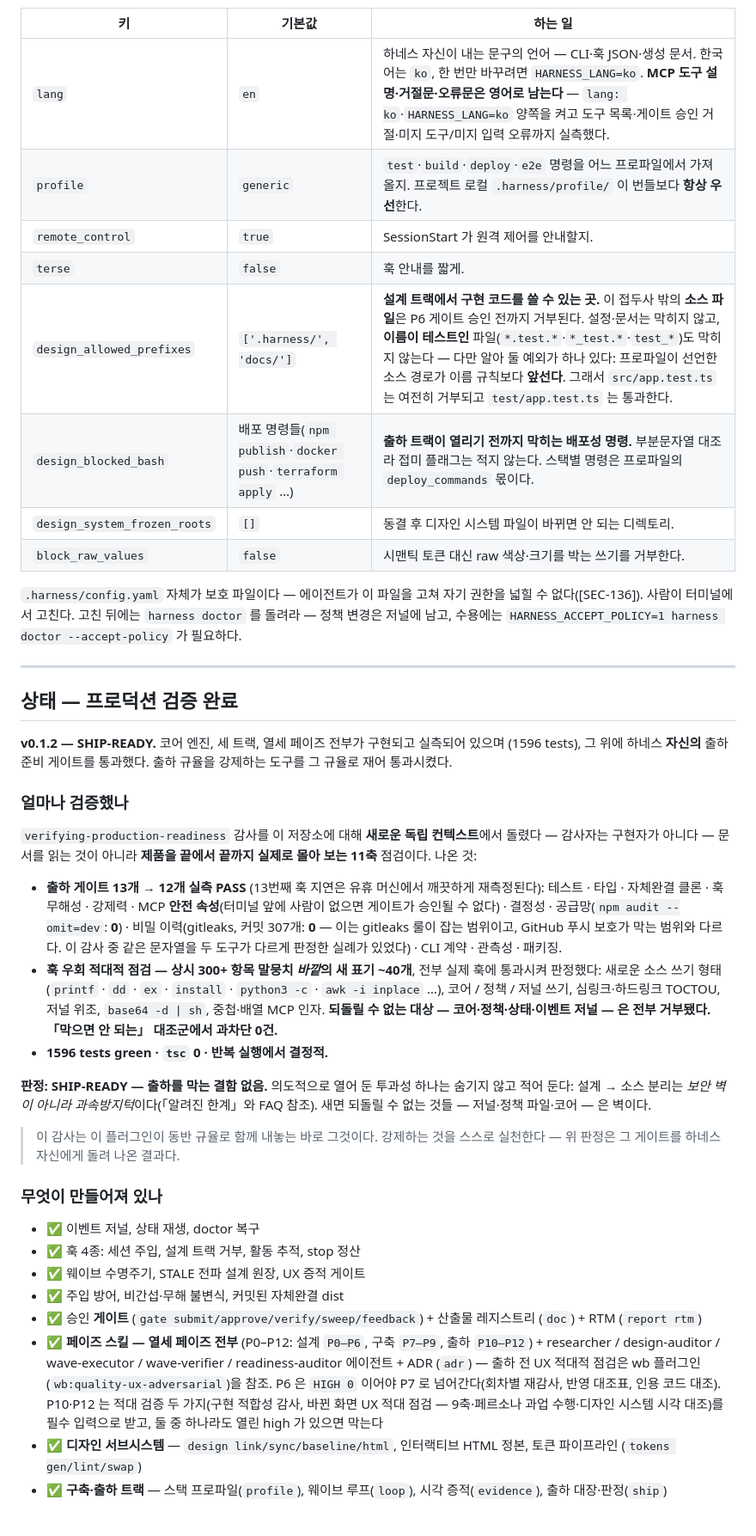
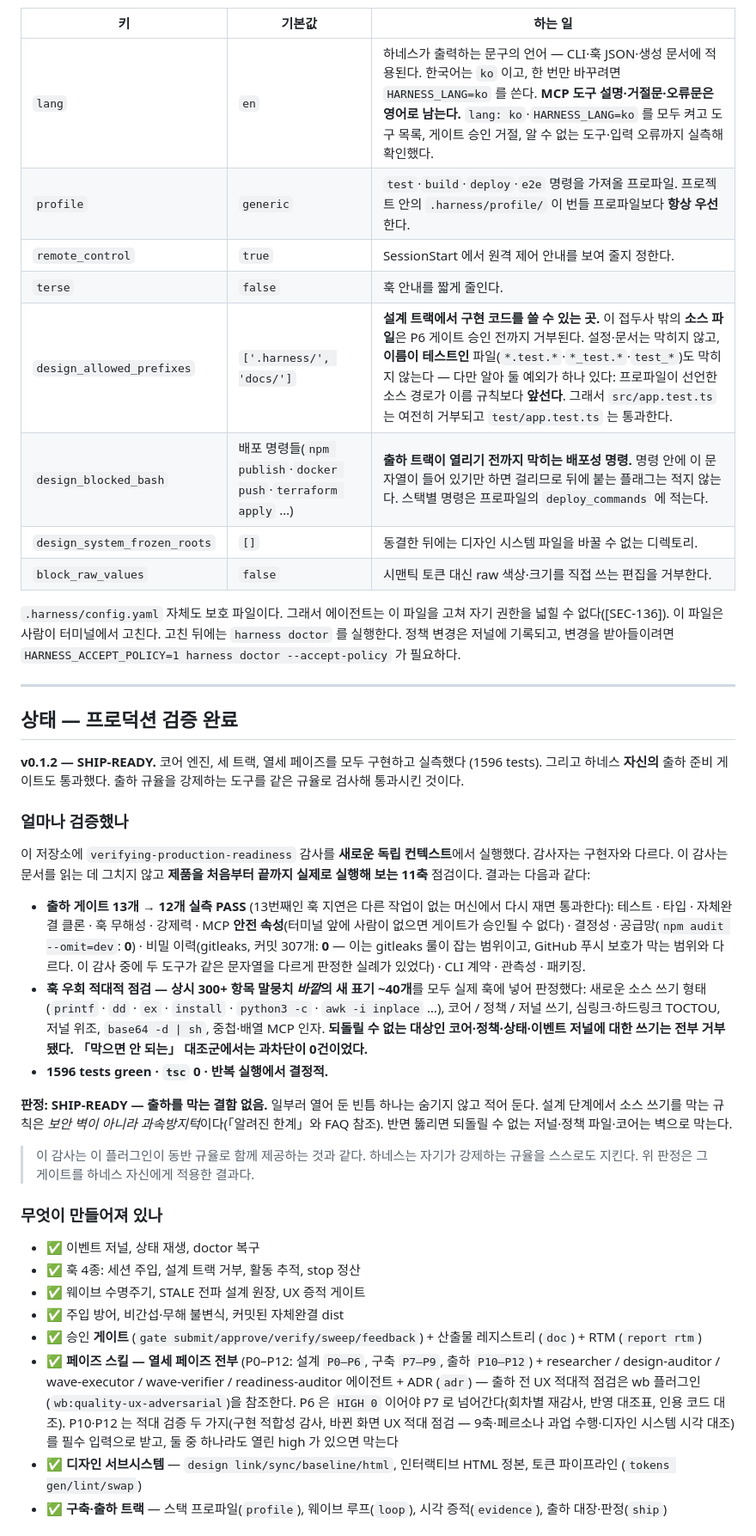
Before and after one commit to wook8170/king-wjang-harness, a Markdown page: README.ko.md, the part around one of its changes. Shown at 86% size. GitHub-like rendering.

```diff
--- a/README.ko.md
+++ b/README.ko.md
@@ -254,50 +254,50 @@ rm -rf .harness/          # 이 프로젝트 하나 — 훅이 즉시 조용해
 
 | 키 | 기본값 | 하는 일 |
 |---|---|---|
-| `lang` | `en` | 하네스 자신이 내는 문구의 언어 — CLI·훅 JSON·생성 문서. 한국어는 `ko`, 한 번만 바꾸려면 `HARNESS_LANG=ko`. **MCP 도구 설명·거절문·오류문은 영어로 남는다** — `lang: ko`·`HARNESS_LANG=ko` 양쪽을 켜고 도구 목록·게이트 승인 거절·미지 도구/미지 입력 오류까지 실측했다. |
-| `profile` | `generic` | `test`·`build`·`deploy`·`e2e` 명령을 어느 프로파일에서 가져올지. 프로젝트 로컬 `.harness/profile/` 이 번들보다 **항상 우선**한다. |
-| `remote_control` | `true` | SessionStart 가 원격 제어를 안내할지. |
-| `terse` | `false` | 훅 안내를 짧게. |
+| `lang` | `en` | 하네스가 출력하는 문구의 언어 — CLI·훅 JSON·생성 문서에 적용된다. 한국어는 `ko` 이고, 한 번만 바꾸려면 `HARNESS_LANG=ko` 를 쓴다. **MCP 도구 설명·거절문·오류문은 영어로 남는다.** `lang: ko`·`HARNESS_LANG=ko` 를 모두 켜고 도구 목록, 게이트 승인 거절, 알 수 없는 도구·입력 오류까지 실측해 확인했다. |
+| `profile` | `generic` | `test`·`build`·`deploy`·`e2e` 명령을 가져올 프로파일. 프로젝트 안의 `.harness/profile/` 이 번들 프로파일보다 **항상 우선**한다. |
+| `remote_control` | `true` | SessionStart 에서 원격 제어 안내를 보여 줄지 정한다. |
+| `terse` | `false` | 훅 안내를 짧게 줄인다. |
 | `design_allowed_prefixes` | `['.harness/', 'docs/']` | **설계 트랙에서 구현 코드를 쓸 수 있는 곳.** 이 접두사 밖의 **소스 파일**은 P6 게이트 승인 전까지 거부된다. 설정·문서는 막히지 않고, **이름이 테스트인** 파일(`*.test.*`·`*_test.*`·`test_*`)도 막히지 않는다 — 다만 알아 둘 예외가 하나 있다: 프로파일이 선언한 소스 경로가 이름 규칙보다 **앞선다**. 그래서 `src/app.test.ts` 는 여전히 거부되고 `test/app.test.ts` 는 통과한다. |
-| `design_blocked_bash` | 배포 명령들(`npm publish`·`docker push`·`terraform apply` …) | **출하 트랙이 열리기 전까지 막히는 배포성 명령.** 부분문자열 대조라 접미 플래그는 적지 않는다. 스택별 명령은 프로파일의 `deploy_commands` 몫이다. |
-| `design_system_frozen_roots` | `[]` | 동결 후 디자인 시스템 파일이 바뀌면 안 되는 디렉토리. |
-| `block_raw_values` | `false` | 시맨틱 토큰 대신 raw 색상·크기를 박는 쓰기를 거부한다. |
+| `design_blocked_bash` | 배포 명령들(`npm publish`·`docker push`·`terraform apply` …) | **출하 트랙이 열리기 전까지 막히는 배포성 명령.** 명령 안에 이 문자열이 들어 있기만 하면 걸리므로 뒤에 붙는 플래그는 적지 않는다. 스택별 명령은 프로파일의 `deploy_commands` 에 적는다. |
+| `design_system_frozen_roots` | `[]` | 동결한 뒤에는 디자인 시스템 파일을 바꿀 수 없는 디렉토리. |
+| `block_raw_values` | `false` | 시맨틱 토큰 대신 raw 색상·크기를 직접 쓰는 편집을 거부한다. |
 
-`.harness/config.yaml` 자체가 보호 파일이다 — 에이전트가 이 파일을 고쳐 자기 권한을 넓힐 수
-없다([SEC-136]). 사람이 터미널에서 고친다. 고친 뒤에는 `harness doctor` 를 돌려라 — 정책 변경은
-저널에 남고, 수용에는 `HARNESS_ACCEPT_POLICY=1 harness doctor --accept-policy` 가 필요하다.
+`.harness/config.yaml` 자체도 보호 파일이다. 그래서 에이전트는 이 파일을 고쳐 자기 권한을 넓힐 수
+없다([SEC-136]). 이 파일은 사람이 터미널에서 고친다. 고친 뒤에는 `harness doctor` 를 실행한다. 정책 변경은
+저널에 기록되고, 변경을 받아들이려면 `HARNESS_ACCEPT_POLICY=1 harness doctor --accept-policy` 가 필요하다.
 
 ---
 
 ## 상태 — 프로덕션 검증 완료
 
-**v0.1.2 — SHIP-READY.** 코어 엔진, 세 트랙, 열세 페이즈 전부가 구현되고 실측되어 있으며
-(1596 tests), 그 위에 하네스 **자신의** 출하 준비 게이트를 통과했다. 출하 규율을 강제하는 도구를
-그 규율로 재어 통과시켰다.
+**v0.1.2 — SHIP-READY.** 코어 엔진, 세 트랙, 열세 페이즈를 모두 구현하고 실측했다
+(1596 tests). 그리고 하네스 **자신의** 출하 준비 게이트도 통과했다. 출하 규율을 강제하는 도구를
+같은 규율로 검사해 통과시킨 것이다.
 
 ### 얼마나 검증했나
 
-`verifying-production-readiness` 감사를 이 저장소에 대해 **새로운 독립 컨텍스트**에서 돌렸다 —
-감사자는 구현자가 아니다 — 문서를 읽는 것이 아니라 **제품을 끝에서 끝까지 실제로 몰아 보는**
-**11축** 점검이다. 나온 것:
+이 저장소에 `verifying-production-readiness` 감사를 **새로운 독립 컨텍스트**에서 실행했다.
+감사자는 구현자와 다르다. 이 감사는 문서를 읽는 데 그치지 않고 **제품을 처음부터 끝까지 실제로 실행해 보는**
+**11축** 점검이다. 결과는 다음과 같다:
 
-- **출하 게이트 13개 → 12개 실측 PASS** (13번째 훅 지연은 유휴 머신에서 깨끗하게 재측정된다):
+- **출하 게이트 13개 → 12개 실측 PASS** (13번째인 훅 지연은 다른 작업이 없는 머신에서 다시 재면 통과한다):
   테스트 · 타입 · 자체완결 클론 · 훅 무해성 · 강제력 · MCP **안전 속성**(터미널 앞에 사람이
   없으면 게이트가 승인될 수 없다) · 결정성 · 공급망(`npm audit --omit=dev`: **0**) ·
-  비밀 이력(gitleaks, 커밋 307개: **0** — 이는 gitleaks 룰이 잡는 범위이고, GitHub 푸시 보호가 막는 범위와 다르다. 이 감사 중 같은 문자열을 두 도구가 다르게 판정한 실례가 있었다) · CLI 계약 · 관측성 · 패키징.
-- **훅 우회 적대적 점검 — 상시 300+ 항목 말뭉치 *바깥*의 새 표기 ~40개**, 전부 실제 훅에 통과시켜
+  비밀 이력(gitleaks, 커밋 307개: **0** — 이는 gitleaks 룰이 잡는 범위이고, GitHub 푸시 보호가 막는 범위와 다르다. 이 감사 중에 두 도구가 같은 문자열을 다르게 판정한 실례가 있었다) · CLI 계약 · 관측성 · 패키징.
+- **훅 우회 적대적 점검 — 상시 300+ 항목 말뭉치 *바깥*의 새 표기 ~40개**를 모두 실제 훅에 넣어
   판정했다: 새로운 소스 쓰기 형태(`printf` · `dd` · `ex` · `install` · `python3 -c` ·
   `awk -i inplace` …), 코어 / 정책 / 저널 쓰기, 심링크·하드링크 TOCTOU, 저널 위조,
-  `base64 -d | sh`, 중첩·배열 MCP 인자. **되돌릴 수 없는 대상 — 코어·정책·상태·이벤트 저널 —
-  은 전부 거부됐다. 「막으면 안 되는」 대조군에서 과차단 0건.**
+  `base64 -d | sh`, 중첩·배열 MCP 인자. **되돌릴 수 없는 대상인 코어·정책·상태·이벤트 저널에
+  대한 쓰기는 전부 거부됐다. 「막으면 안 되는」 대조군에서는 과차단이 0건이었다.**
 - **1596 tests green · `tsc` 0 · 반복 실행에서 결정적.**
 
-**판정: SHIP-READY — 출하를 막는 결함 없음.** 의도적으로 열어 둔 투과성 하나는 숨기지 않고 적어
-둔다: 설계 → 소스 분리는 *보안 벽이 아니라 과속방지턱*이다(「알려진 한계」와 FAQ 참조). 새면
-되돌릴 수 없는 것들 — 저널·정책 파일·코어 — 은 벽이다.
+**판정: SHIP-READY — 출하를 막는 결함 없음.** 일부러 열어 둔 빈틈 하나는 숨기지 않고 적어
+둔다. 설계 단계에서 소스 쓰기를 막는 규칙은 *보안 벽이 아니라 과속방지턱*이다(「알려진 한계」와 FAQ 참조). 반면 뚫리면
+되돌릴 수 없는 저널·정책 파일·코어는 벽으로 막는다.
 
-> 이 감사는 이 플러그인이 동반 규율로 함께 내놓는 바로 그것이다. 강제하는 것을 스스로 실천한다 —
-> 위 판정은 그 게이트를 하네스 자신에게 돌려 나온 결과다.
+> 이 감사는 이 플러그인이 동반 규율로 함께 제공하는 것과 같다. 하네스는 자기가 강제하는 규율을 스스로도 지킨다.
+> 위 판정은 그 게이트를 하네스 자신에게 적용한 결과다.
 
 ### 무엇이 만들어져 있나
 
@@ -306,7 +306,7 @@ rm -rf .harness/          # 이 프로젝트 하나 — 훅이 즉시 조용해
 - ✅ 웨이브 수명주기, STALE 전파 설계 원장, UX 증적 게이트
 - ✅ 주입 방어, 비간섭·무해 불변식, 커밋된 자체완결 dist
 - ✅ 승인 **게이트** (`gate submit/approve/verify/sweep/feedback`) + 산출물 레지스트리 (`doc`) + RTM (`report rtm`)
-- ✅ **페이즈 스킬 — 열세 페이즈 전부** (P0–P12: 설계 `P0–P6`, 구축 `P7–P9`, 출하 `P10–P12`) + researcher / design-auditor / wave-executor / wave-verifier / readiness-auditor 에이전트 + ADR (`adr`) — 출하 전 UX 적대적 점검은 wb 플러그인(`wb:quality-ux-adversarial`)을 참조. P6 은 `HIGH 0` 이어야 P7 로 넘어간다(회차별 재감사, 반영 대조표, 인용 코드 대조). P10·P12 는 적대 검증 두 가지(구현 적합성 감사, 바뀐 화면 UX 적대 점검 — 9축·페르소나 과업 수행·디자인 시스템 시각 대조)를 필수 입력으로 받고, 둘 중 하나라도 열린 high 가 있으면 막는다
+- ✅ **페이즈 스킬 — 열세 페이즈 전부** (P0–P12: 설계 `P0–P6`, 구축 `P7–P9`, 출하 `P10–P12`) + researcher / design-auditor / wave-executor / wave-verifier / readiness-auditor 에이전트 + ADR (`adr`) — 출하 전 UX 적대적 점검은 wb 플러그인(`wb:quality-ux-adversarial`)을 참조한다. P6 은 `HIGH 0` 이어야 P7 로 넘어간다(회차별 재감사, 반영 대조표, 인용 코드 대조). P10·P12 는 적대 검증 두 가지(구현 적합성 감사, 바뀐 화면 UX 적대 점검 — 9축·페르소나 과업 수행·디자인 시스템 시각 대조)를 필수 입력으로 받고, 둘 중 하나라도 열린 high 가 있으면 막는다
 - ✅ **디자인 서브시스템** — `design link/sync/baseline/html`, 인터랙티브 HTML 정본, 토큰 파이프라인 (`tokens gen/lint/swap`)
 - ✅ **구축·출하 트랙** — 스택 프로파일(`profile`), 웨이브 루프(`loop`), 시각 증적(`evidence`), 출하 대장·판정(`ship`)
 
```
Also changed, not shown: other parts of README.ko.md (+119 -119 lines).
